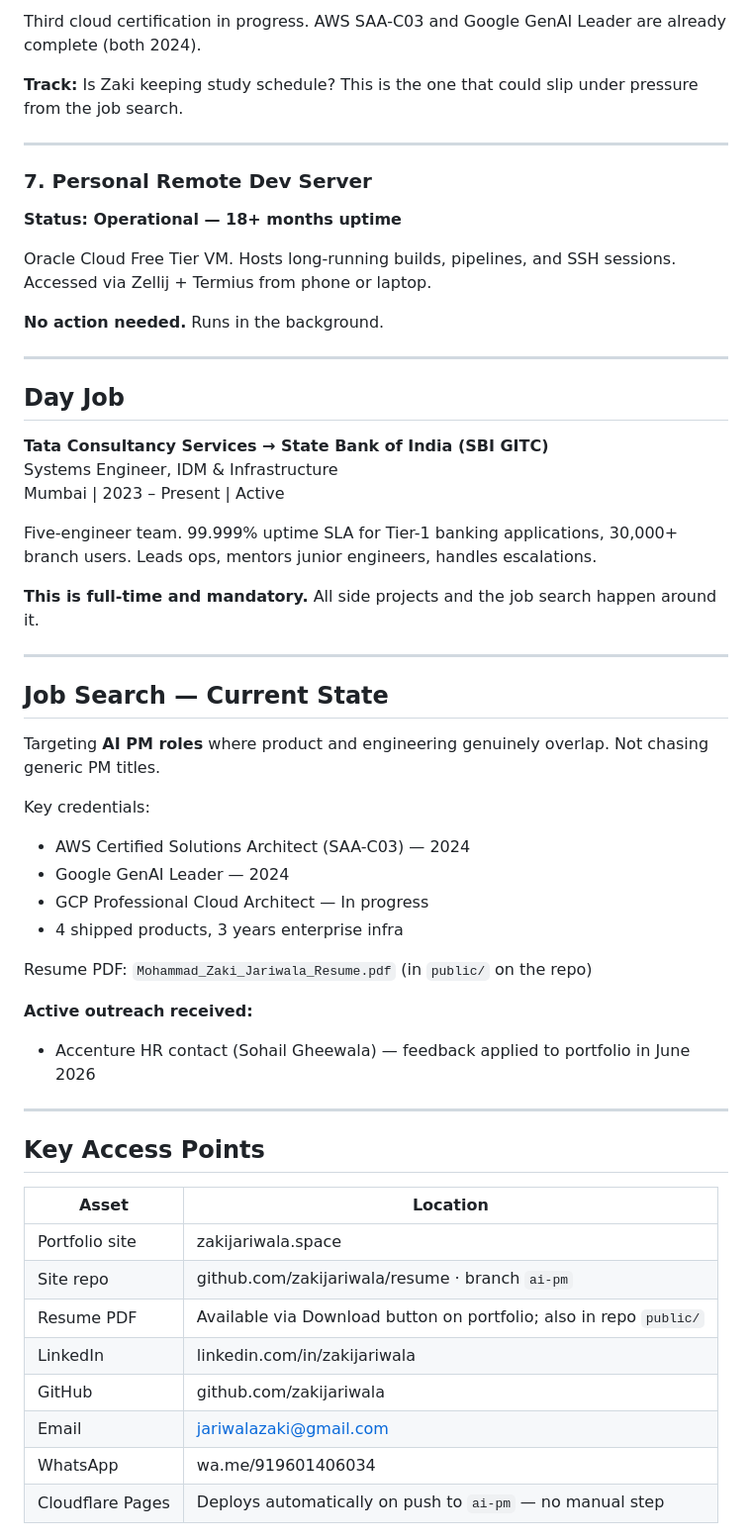
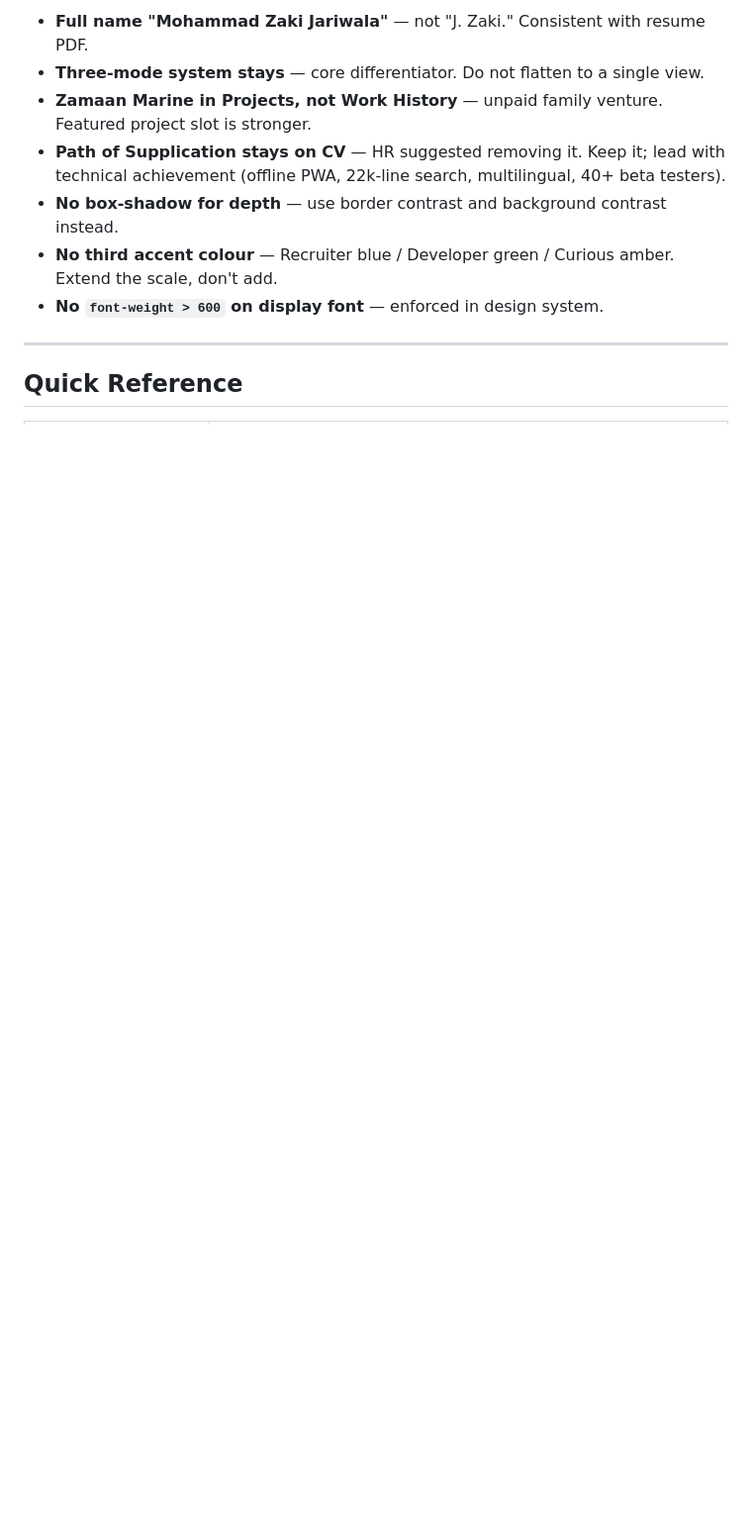
Before and after one commit to zakijariwala/resume, a Markdown page: HANDOVER.md, the part around one of its changes. Shown at 99% size. Rendered like a GitHub page; blank space fills up the shorter version.

```diff
--- a/HANDOVER.md
+++ b/HANDOVER.md
@@ -102,58 +142,13 @@ Offline-first PWA. 22,000-record SQLite database with FTS5 search, sub-10ms quer
 
-Third cloud certification in progress. AWS SAA-C03 and Google GenAI Leader are already complete (both 2024).
-
-**Track:** Is Zaki keeping study schedule? This is the one that could slip under pressure from the job search.
+- **Full name "Mohammad Zaki Jariwala"** — not "J. Zaki." Consistent with resume PDF.
+- **Three-mode system stays** — core differentiator. Do not flatten to a single view.
+- **Zamaan Marine in Projects, not Work History** — unpaid family venture. Featured project slot is stronger.
+- **Path of Supplication stays on CV** — HR suggested removing it. Keep it; lead with technical achievement (offline PWA, 22k-line search, multilingual, 40+ beta testers).
+- **No box-shadow for depth** — use border contrast and background contrast instead.
+- **No third accent colour** — Recruiter blue / Developer green / Curious amber. Extend the scale, don't add.
+- **No `font-weight > 600` on display font** — enforced in design system.
 
 ---
 
-### 7. Personal Remote Dev Server
-**Status: Operational — 18+ months uptime**
+## Quick Reference
 
-Oracle Cloud Free Tier VM. Hosts long-running builds, pipelines, and SSH sessions. Accessed via Zellij + Termius from phone or laptop.
-
-**No action needed.** Runs in the background.
-
----
-
-## Day Job
-
-**Tata Consultancy Services → State Bank of India (SBI GITC)**
-Systems Engineer, IDM & Infrastructure
-Mumbai | 2023 – Present | Active
-
-Five-engineer team. 99.999% uptime SLA for Tier-1 banking applications, 30,000+ branch users. Leads ops, mentors junior engineers, handles escalations.
-
-**This is full-time and mandatory.** All side projects and the job search happen around it.
-
----
-
-## Job Search — Current State
-
-Targeting **AI PM roles** where product and engineering genuinely overlap. Not chasing generic PM titles.
-
-Key credentials:
-- AWS Certified Solutions Architect (SAA-C03) — 2024
-- Google GenAI Leader — 2024
-- GCP Professional Cloud Architect — In progress
-- 4 shipped products, 3 years enterprise infra
-
-Resume PDF: `Mohammad_Zaki_Jariwala_Resume.pdf` (in `public/` on the repo)
-
-**Active outreach received:**
-- Accenture HR contact (Sohail Gheewala) — feedback applied to portfolio in June 2026
-
----
-
-## Key Access Points
-
-| Asset | Location |
-|---|---|
-| Portfolio site | zakijariwala.space |
-| Site repo | github.com/zakijariwala/resume · branch `ai-pm` |
-| Resume PDF | Available via Download button on portfolio; also in repo `public/` |
-| LinkedIn | linkedin.com/in/zakijariwala |
-| GitHub | github.com/zakijariwala |
-| Email | jariwalazaki@gmail.com |
-| WhatsApp | wa.me/919601406034 |
-| Cloudflare Pages | Deploys automatically on push to `ai-pm` — no manual step |
-
```
Also changed, not shown: other parts of HANDOVER.md (+103 -90 lines).
